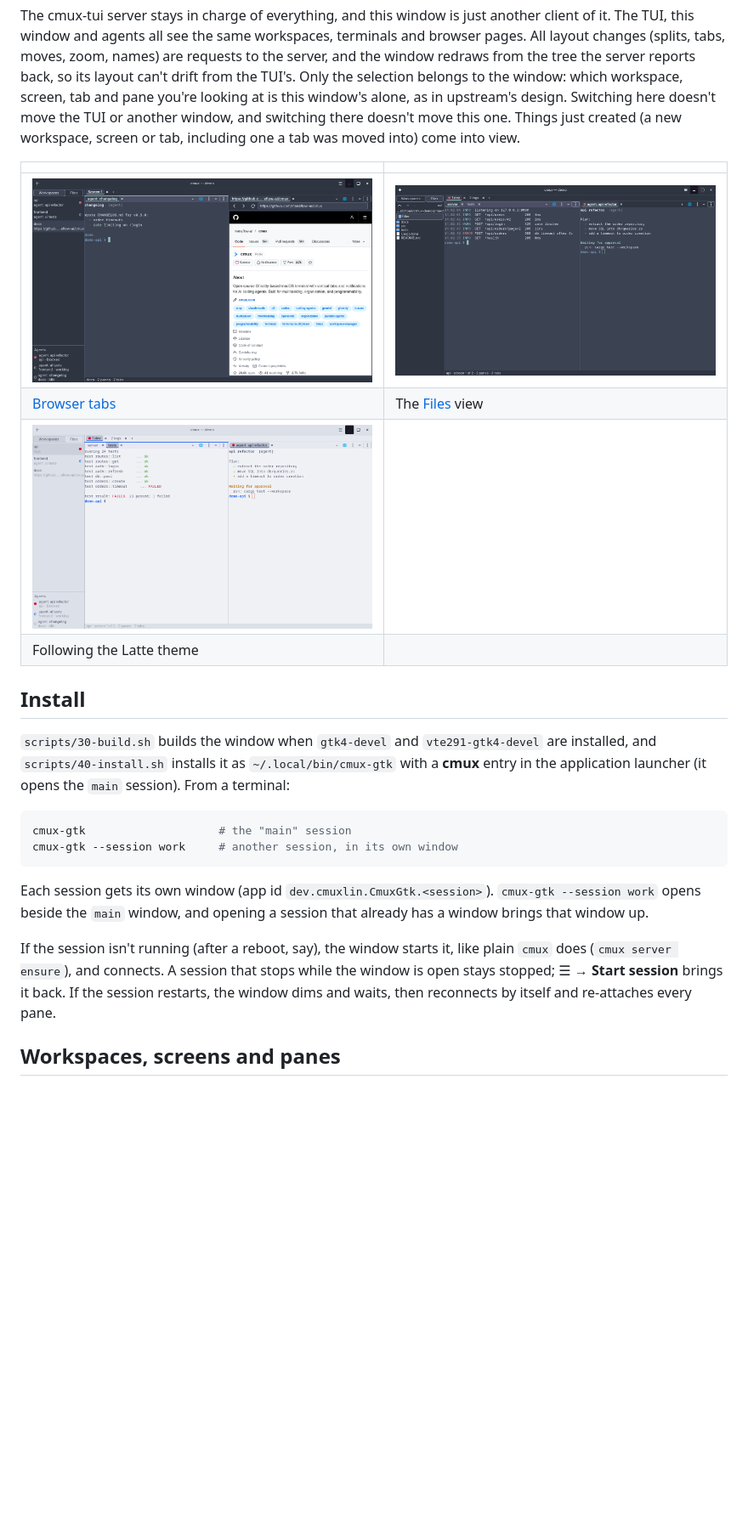
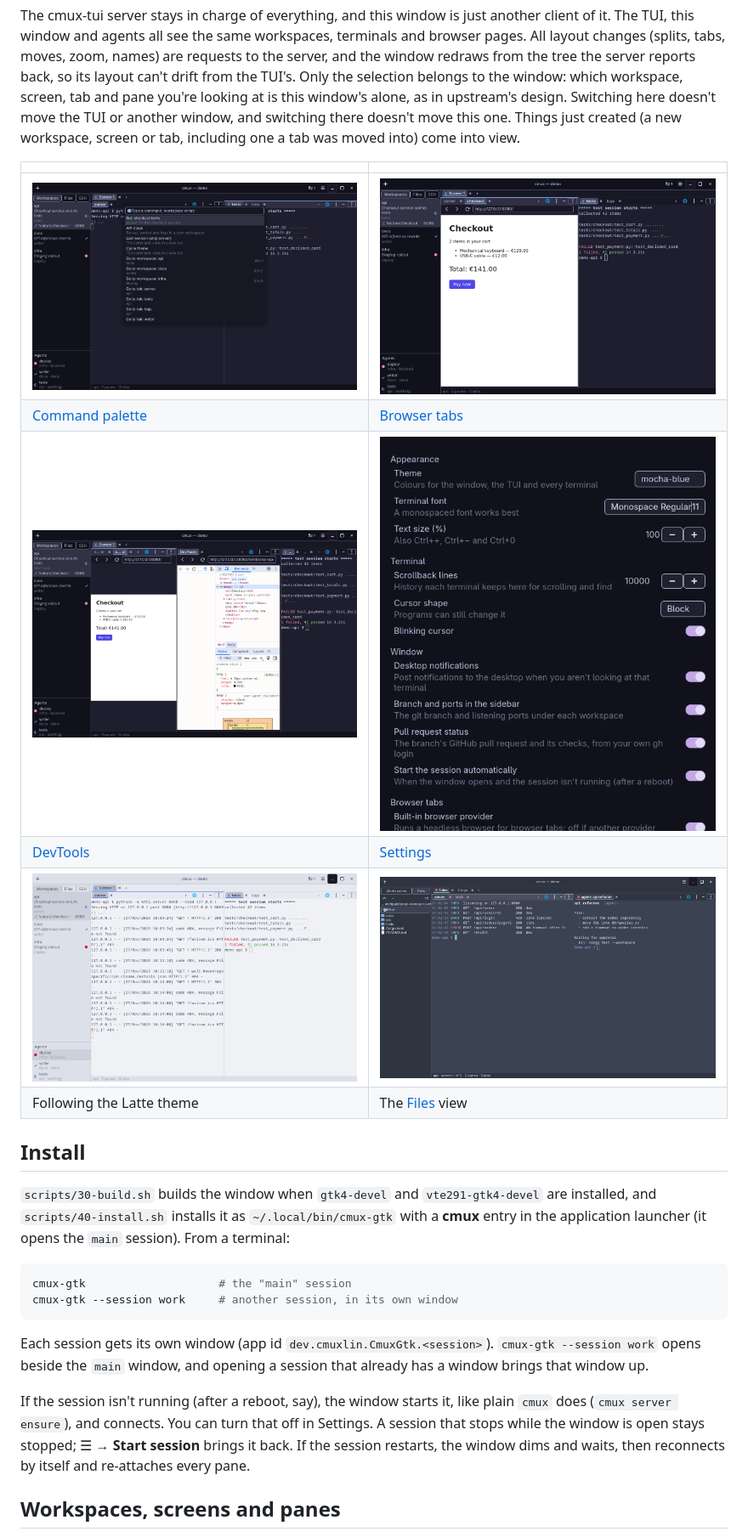
Before and after one commit to ms4ndst/cmux-lin, a Markdown page: gui/cmux-gtk/README.md, the part around one of its changes. Shown at 85% size. Drawn GitHub-style; pictures changed too: docs/screenshots/browser-tab.png, docs/screenshots/devtools.png (added), docs/screenshots/light-theme.png; blank space fills up the shorter version.

```diff
--- a/gui/cmux-gtk/README.md
+++ b/gui/cmux-gtk/README.md
@@ -8,10 +8,12 @@ The cmux-tui server stays in charge of everything, and this window is just anoth
 
 | | |
 |---|---|
-| ![A browser tab with the live upstream repo page beside an agent's terminal](../../docs/screenshots/browser-tab.png) | ![The files view following the focused terminal's folder](../../docs/screenshots/files-view.png) |
-| [Browser tabs](#browser-tabs) | The [Files](#sidebar) view |
-| ![The same window in the light Latte theme](../../docs/screenshots/light-theme.png) | |
-| Following the Latte theme | |
+| ![The command palette with custom commands, workspaces and tabs](../../docs/screenshots/palette.png) | ![A browser tab showing a page served by the workspace's dev server](../../docs/screenshots/browser-tab.png) |
+| [Command palette](#command-palette) | [Browser tabs](#browser-tabs) |
+| ![DevTools beside the page they inspect](../../docs/screenshots/devtools.png) | ![The settings window](../../docs/screenshots/settings.png) |
+| [DevTools](#devtools) | [Settings](#settings) |
+| ![The same window in the light Latte theme](../../docs/screenshots/light-theme.png) | ![The files view following the focused terminal's folder](../../docs/screenshots/files-view.png) |
+| Following the Latte theme | The [Files](#sidebar) view |
 
 ## Install
 
@@ -24,7 +26,7 @@ cmux-gtk --session work     # another session, in its own window
 
 Each session gets its own window (app id `dev.cmuxlin.CmuxGtk.<session>`). `cmux-gtk --session work` opens beside the `main` window, and opening a session that already has a window brings that window up.
 
-If the session isn't running (after a reboot, say), the window starts it, like plain `cmux` does (`cmux server ensure`), and connects. A session that stops while the window is open stays stopped; ☰ → **Start session** brings it back. If the session restarts, the window dims and waits, then reconnects by itself and re-attaches every pane.
+If the session isn't running (after a reboot, say), the window starts it, like plain `cmux` does (`cmux server ensure`), and connects. You can turn that off in Settings. A session that stops while the window is open stays stopped; ☰ → **Start session** brings it back. If the session restarts, the window dims and waits, then reconnects by itself and re-attaches every pane.
 
 ## Workspaces, screens and panes
 
```
Also changed, not shown: other parts of gui/cmux-gtk/README.md (+36 -4 lines), README.md (+10 -7 lines), docs/screenshots/overview.png.
